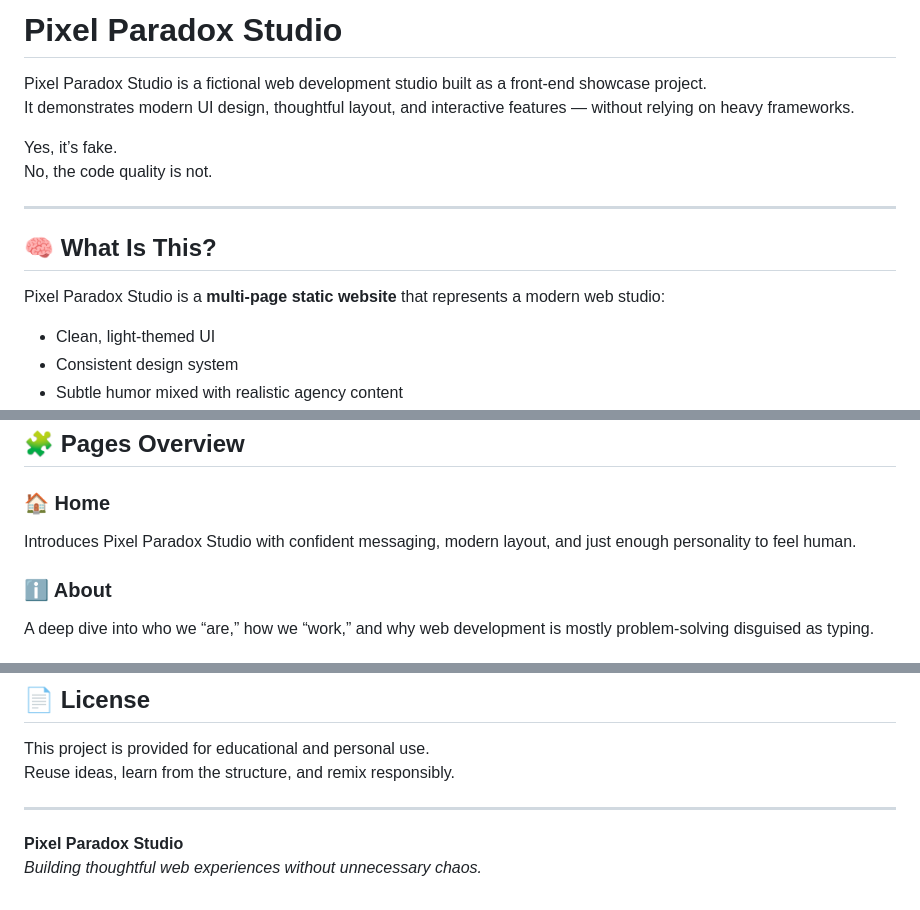
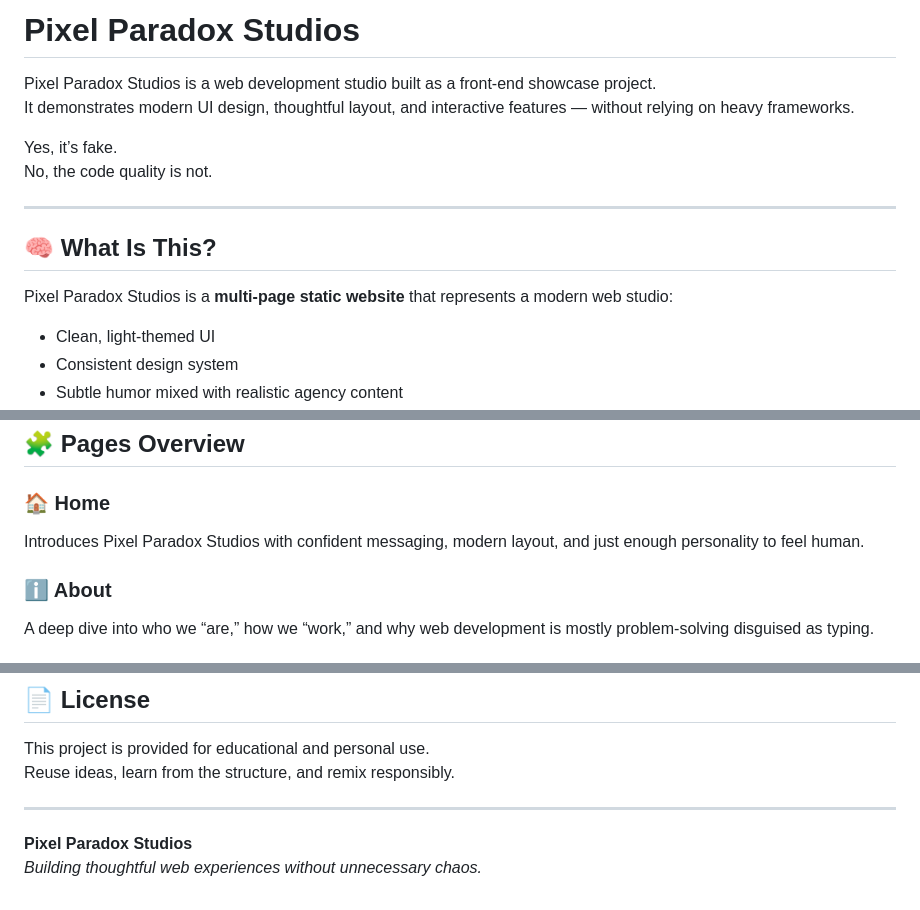
Before and after one commit to shanmukhapolu/PixelParadoxStudios, a Markdown page: README.md, 3 parts joined by grey strips. GitHub-like rendering.

Commit message:
Fix typos in README for studio name

```diff
--- a/README.md
+++ b/README.md
@@ -1,6 +1,6 @@
-# Pixel Paradox Studio
+# Pixel Paradox Studios
 
-Pixel Paradox Studio is a fictional web development studio built as a front-end showcase project.
+Pixel Paradox Studios is a web development studio built as a front-end showcase project.
 It demonstrates modern UI design, thoughtful layout, and interactive features — without relying on heavy frameworks.
 
 Yes, it’s fake.
@@ -10,7 +10,7 @@ No, the code quality is not.
 
 ## 🧠 What Is This?
 
-Pixel Paradox Studio is a **multi-page static website** that represents a modern web studio:
+Pixel Paradox Studios is a **multi-page static website** that represents a modern web studio:
 
 - Clean, light-themed UI
 - Consistent design system
@@ -43,7 +43,7 @@ Think: *professional agency energy, powered by caffeine and good spacing.*
 ## 🧩 Pages Overview
 
 ### 🏠 Home
-Introduces Pixel Paradox Studio with confident messaging, modern layout, and just enough personality to feel human.
+Introduces Pixel Paradox Studios with confident messaging, modern layout, and just enough personality to feel human.
 
 ### ℹ️ About
 A deep dive into who we “are,” how we “work,” and why web development is mostly problem-solving disguised as typing.
@@ -117,5 +117,5 @@ Reuse ideas, learn from the structure, and remix responsibly.
 
 ---
 
-**Pixel Paradox Studio**
+**Pixel Paradox Studios**
 *Building thoughtful web experiences without unnecessary chaos.*
```
